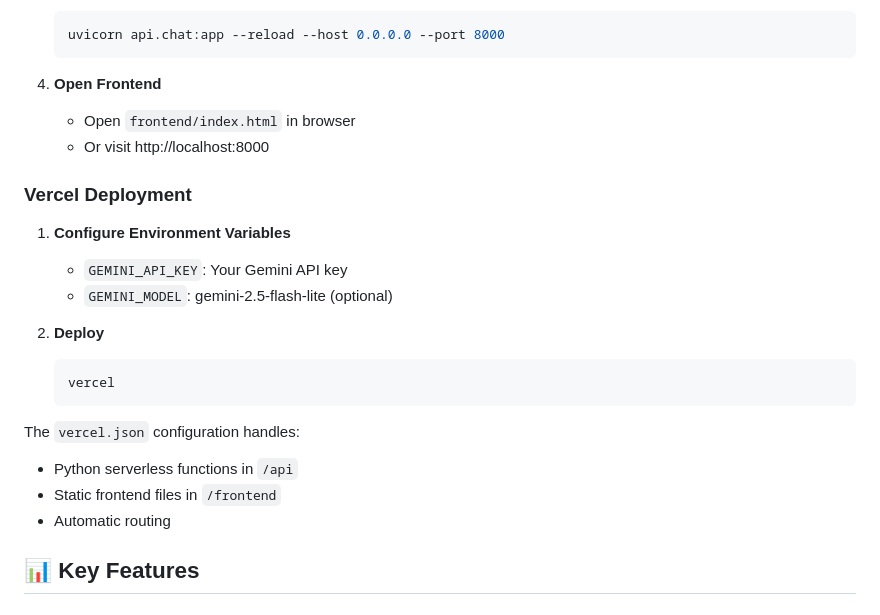
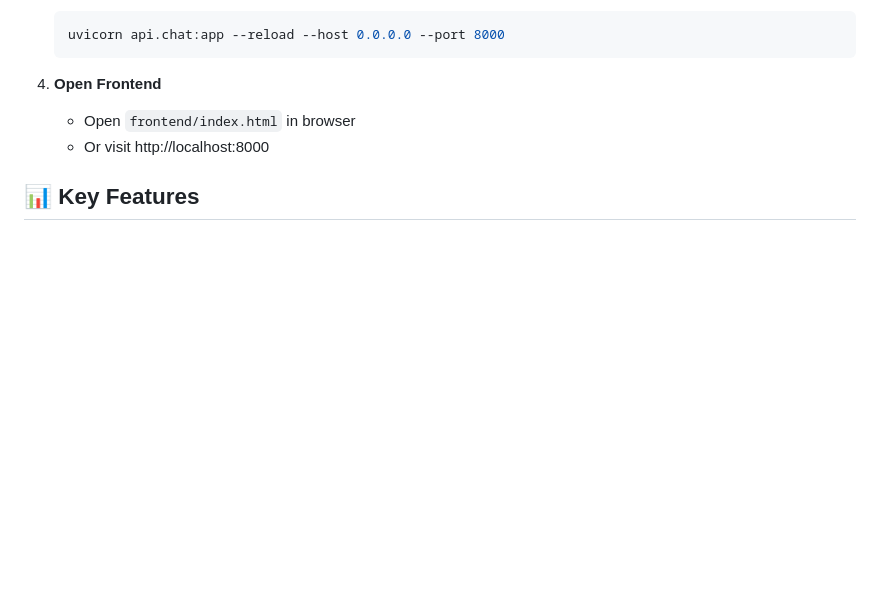
Before and after one commit to JayanthSrinivas06/AutoStream-AI-Agent---Social-to-Lead-Workflow, a Markdown page: README.md, the part around the change. Rendered like a GitHub page; blank space fills up the shorter version.

Commit message:
Updated README
Removed Vercel deployment instructions from README.

````diff
--- a/README.md
+++ b/README.md
@@ -214,22 +214,6 @@ All AI responses are rendered with markdown for better readability.
    - Open `frontend/index.html` in browser
    - Or visit http://localhost:8000
 
-### Vercel Deployment
-
-1. **Configure Environment Variables**
-   - `GEMINI_API_KEY`: Your Gemini API key
-   - `GEMINI_MODEL`: gemini-2.5-flash-lite (optional)
-
-2. **Deploy**
-   ```bash
-   vercel
-   ```
-
-The `vercel.json` configuration handles:
-- Python serverless functions in `/api`
-- Static frontend files in `/frontend`
-- Automatic routing
-
 ## 📊 Key Features
 
 ### Intent Classification
````
